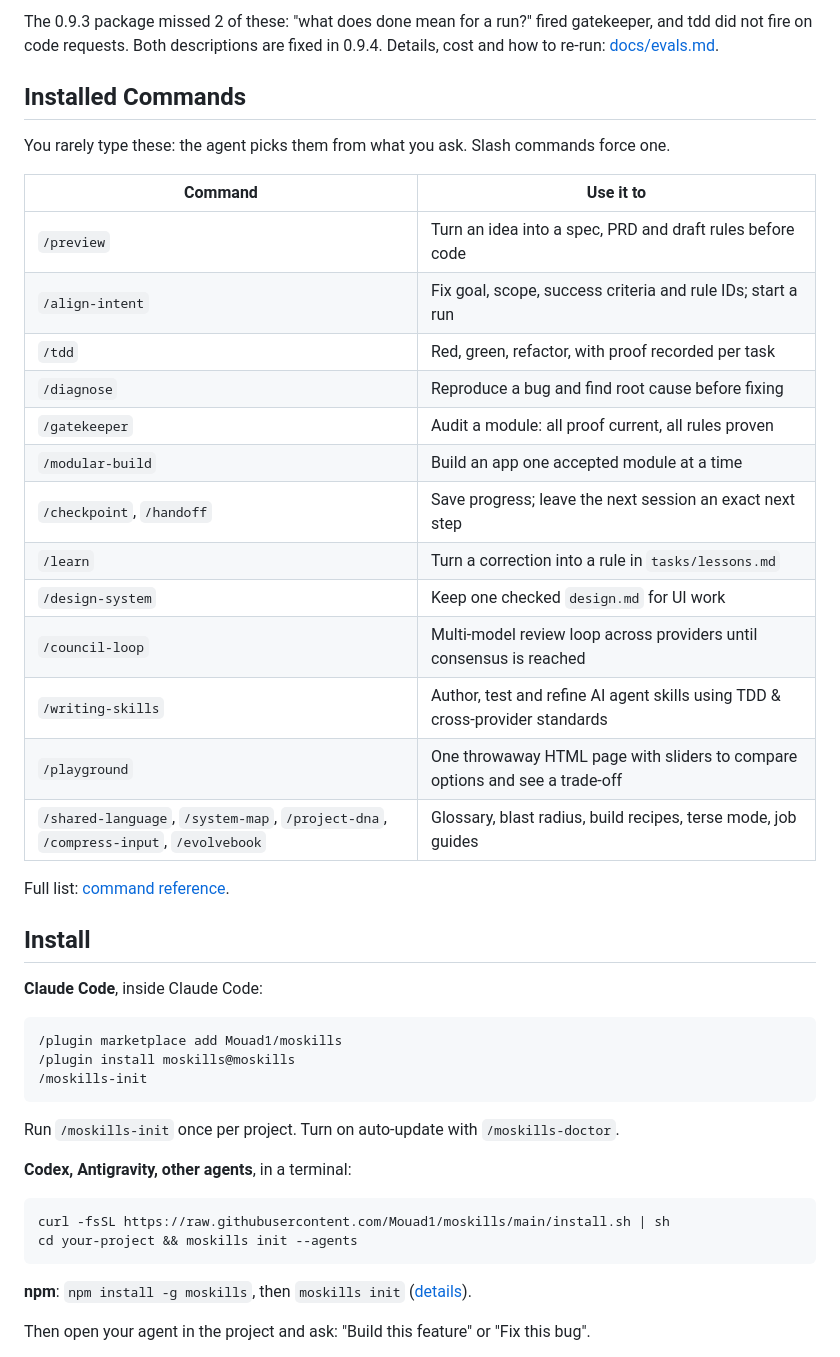
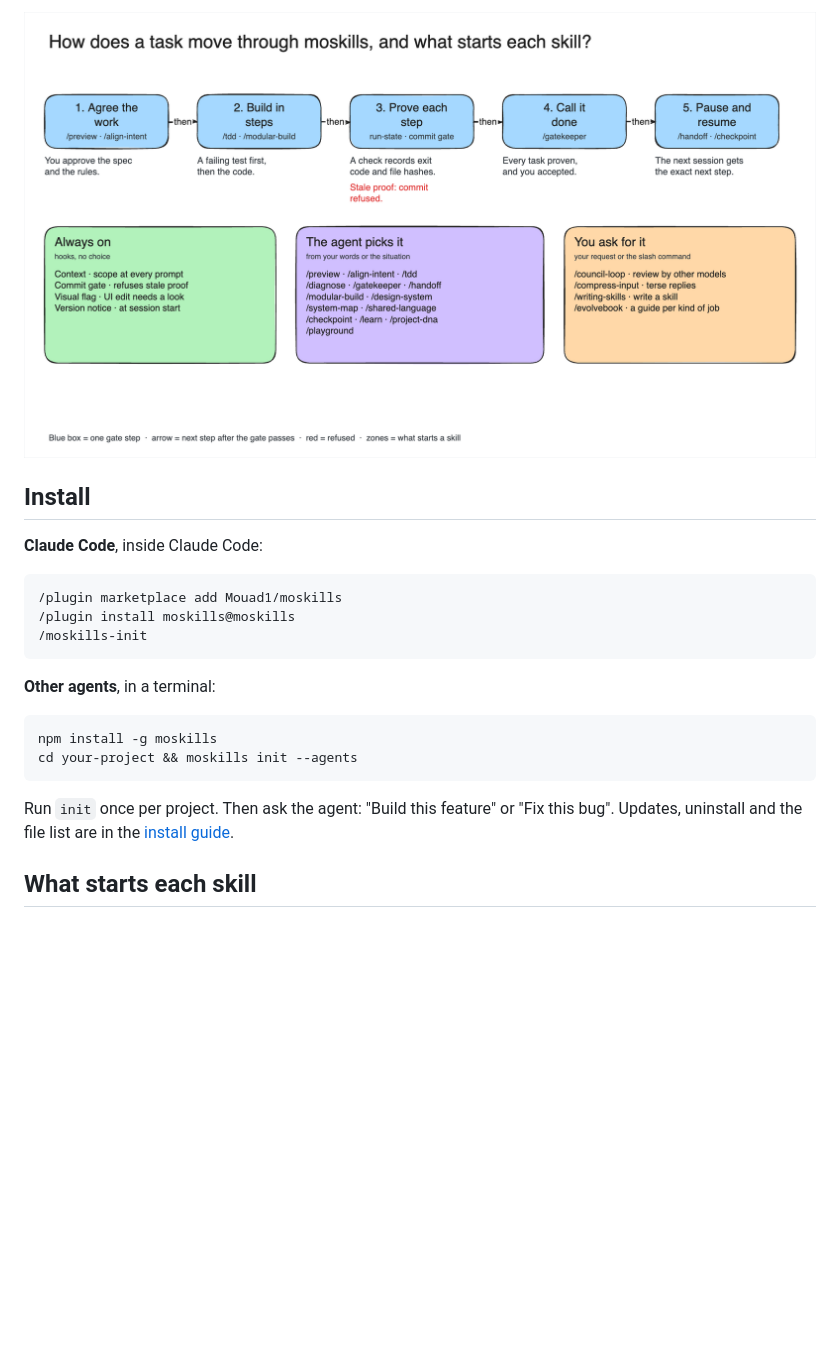
Before and after one commit to Mouad1/moskills, a Markdown page: README.md, the part around one of its changes. Rendered like a GitHub page; pictures changed too: docs/diagrams/moskills-flow.png (added); blank space fills up the shorter version.

````diff
--- a/README.md
+++ b/README.md
@@ -54,26 +15,4 @@ Each arrow is a gate. Behavior gates are decided by a check, visual gates by a s
-The 0.9.3 package missed 2 of these: "what does done mean for a run?" fired gatekeeper, and tdd did not fire on code requests. Both descriptions are fixed in 0.9.4. Details, cost and how to re-run: [docs/evals.md](docs/evals.md).
-
-## Installed Commands
-
-You rarely type these: the agent picks them from what you ask. Slash commands force one.
-
-| Command | Use it to |
-|---|---|
-| `/preview` | Turn an idea into a spec, PRD and draft rules before code |
-| `/align-intent` | Fix goal, scope, success criteria and rule IDs; start a run |
-| `/tdd` | Red, green, refactor, with proof recorded per task |
-| `/diagnose` | Reproduce a bug and find root cause before fixing |
-| `/gatekeeper` | Audit a module: all proof current, all rules proven |
-| `/modular-build` | Build an app one accepted module at a time |
-| `/checkpoint`, `/handoff` | Save progress; leave the next session an exact next step |
-| `/learn` | Turn a correction into a rule in `tasks/lessons.md` |
-| `/design-system` | Keep one checked `design.md` for UI work |
-| `/council-loop` | Multi-model review loop across providers until consensus is reached |
-| `/writing-skills` | Author, test and refine AI agent skills using TDD & cross-provider standards |
-| `/playground` | One throwaway HTML page with sliders to compare options and see a trade-off |
-| `/shared-language`, `/system-map`, `/project-dna`, `/compress-input`, `/evolvebook` | Glossary, blast radius, build recipes, terse mode, job guides |
-
-Full list: [command reference](docs/command-reference.md).
+![How a task moves through moskills, and what starts each skill](docs/diagrams/moskills-flow.png)
 
 ## Install
 
@@ -85,16 +24,14 @@ Full list: [command reference](docs/command-reference.md).
 /moskills-init
 ```
 
-Run `/moskills-init` once per project. Turn on auto-update with `/moskills-doctor`.
-
-**Codex, Antigravity, other agents**, in a terminal:
+**Other agents**, in a terminal:
 
 ```sh
-curl -fsSL https://raw.githubusercontent.com/Mouad1/moskills/main/install.sh | sh
+npm install -g moskills
 cd your-project && moskills init --agents
 ```
 
-**npm**: `npm install -g moskills`, then `moskills init` ([details](docs/npm-installation.md)).
+Run `init` once per project. Then ask the agent: "Build this feature" or "Fix this bug". Updates, uninstall and the file list are in the [install guide](docs/install.md).
 
-Then open your agent in the project and ask: "Build this feature" or "Fix this bug".
+## What starts each skill
 
````
Also changed, not shown: other parts of README.md (+85 -66 lines), CHANGELOG.md (+1 -0 lines), docs/diagrams/00-inventory.md (added, +27 -0 lines), docs/diagrams/README.md (+6 -0 lines), docs/diagrams/moskills-flow.md (added, +19 -0 lines), 7 other files.
